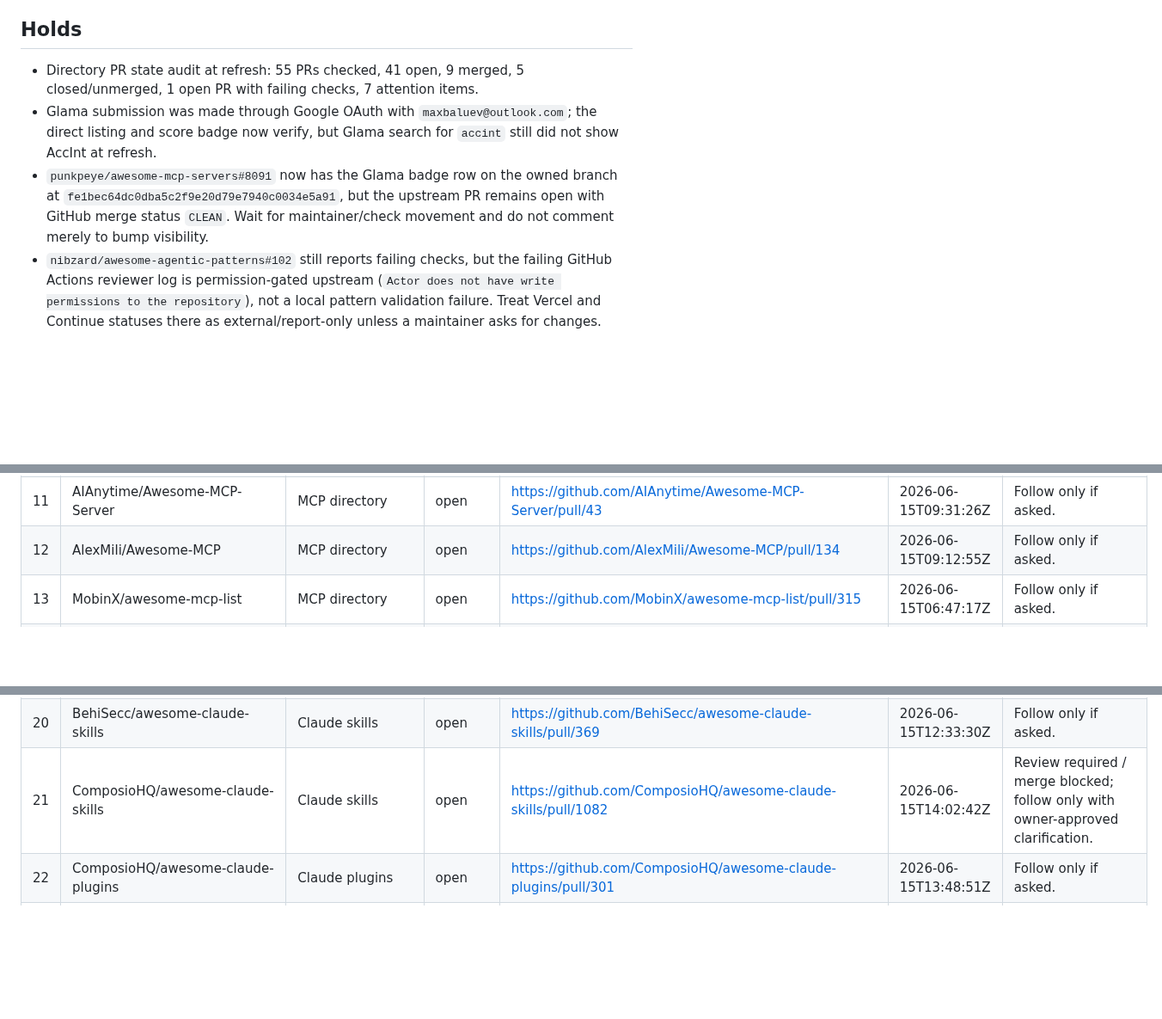
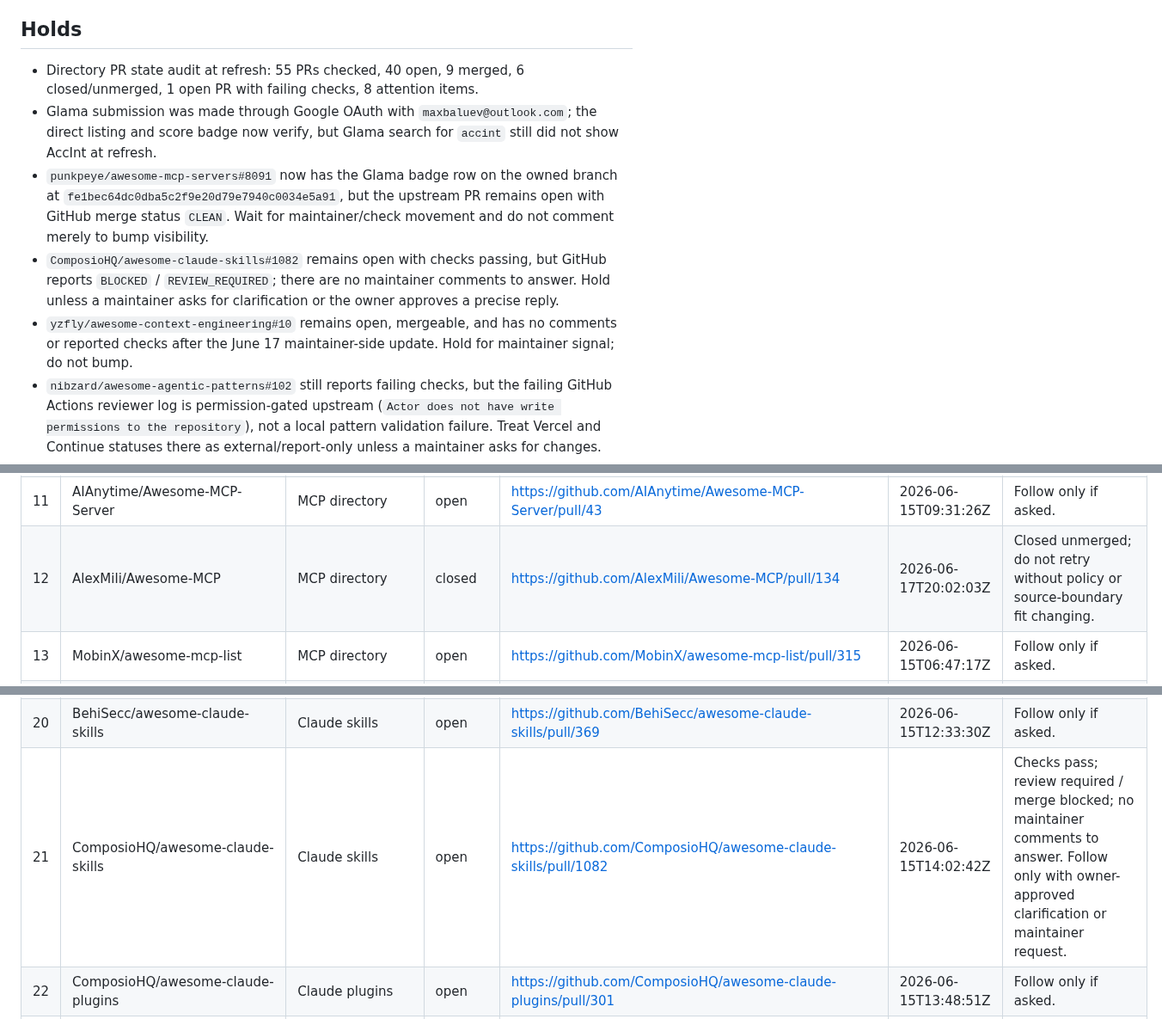
Before and after one commit to maxbaluev/accreted-intelligence, a Markdown page: docs/ops/growth-report.md, 3 parts joined by grey strips. Shown at 86% size. Drawn GitHub-style; blank space fills up the shorter version.

Commit message:
docs: refresh directory growth audit
Co-authored-by: AccInt <accint@accint.xyz>
Built-with: AccInt https://accint.xyz

```diff
--- a/docs/ops/growth-report.md
+++ b/docs/ops/growth-report.md
@@ -27,8 +27,8 @@ Last receipt refresh: 2026-06-17.
 
 ## Holds
 
-- Directory PR state audit at refresh: 55 PRs checked, 41 open, 9 merged,
-  5 closed/unmerged, 1 open PR with failing checks, 7 attention items.
+- Directory PR state audit at refresh: 55 PRs checked, 40 open, 9 merged,
+  6 closed/unmerged, 1 open PR with failing checks, 8 attention items.
 - Glama submission was made through Google OAuth with
   `maxbaluev@outlook.com`; the direct listing and score badge now verify, but
   Glama search for `accint` still did not show AccInt at refresh.
@@ -36,6 +36,13 @@ Last receipt refresh: 2026-06-17.
   branch at `fe1bec64dc0dba5c2f9e20d79e7940c0034e5a91`, but the upstream PR
   remains open with GitHub merge status `CLEAN`. Wait for maintainer/check
   movement and do not comment merely to bump visibility.
+- `ComposioHQ/awesome-claude-skills#1082` remains open with checks passing, but
+  GitHub reports `BLOCKED` / `REVIEW_REQUIRED`; there are no maintainer comments
+  to answer. Hold unless a maintainer asks for clarification or the owner
+  approves a precise reply.
+- `yzfly/awesome-context-engineering#10` remains open, mergeable, and has no
+  comments or reported checks after the June 17 maintainer-side update. Hold for
+  maintainer signal; do not bump.
 - `nibzard/awesome-agentic-patterns#102` still reports failing checks, but the
   failing GitHub Actions reviewer log is permission-gated upstream
   (`Actor does not have write permissions to the repository`), not a local
@@ -144,7 +151,7 @@ node scripts/prepare-glama-submission-packet.js --check v0.1.6
 | 9 | Chat2AnyLLM/awesome-repo-configs | Skill repo config | merged | https://github.com/Chat2AnyLLM/awesome-repo-configs/pull/63 | 2026-06-15T14:16:02Z | Listing win; monitor only. |
 | 10 | AI-in-Transportation-Lab/awesome-mcp | MCP directory | open | https://github.com/AI-in-Transportation-Lab/awesome-mcp/pull/22 | 2026-06-15T09:50:41Z | Follow only if asked. |
 | 11 | AIAnytime/Awesome-MCP-Server | MCP directory | open | https://github.com/AIAnytime/Awesome-MCP-Server/pull/43 | 2026-06-15T09:31:26Z | Follow only if asked. |
-| 12 | AlexMili/Awesome-MCP | MCP directory | open | https://github.com/AlexMili/Awesome-MCP/pull/134 | 2026-06-15T09:12:55Z | Follow only if asked. |
+| 12 | AlexMili/Awesome-MCP | MCP directory | closed | https://github.com/AlexMili/Awesome-MCP/pull/134 | 2026-06-17T20:02:03Z | Closed unmerged; do not retry without policy or source-boundary fit changing. |
 | 13 | MobinX/awesome-mcp-list | MCP directory | open | https://github.com/MobinX/awesome-mcp-list/pull/315 | 2026-06-15T06:47:17Z | Follow only if asked. |
 | 14 | YuzeHao2023/Awesome-MCP-Servers | MCP directory | open | https://github.com/YuzeHao2023/Awesome-MCP-Servers/pull/318 | 2026-06-15T12:04:28Z | Follow only if asked. |
 | 15 | mctrinh/awesome-mcp-servers | MCP directory | open | https://github.com/mctrinh/awesome-mcp-servers/pull/68 | 2026-06-15T09:37:13Z | Follow only if asked. |
@@ -153,7 +160,7 @@ node scripts/prepare-glama-submission-packet.js --check v0.1.6
 | 18 | ravitemer/mcp-registry | MCP registry | open | https://github.com/ravitemer/mcp-registry/pull/31 | 2026-06-15T12:50:37Z | Official registry proof may help if maintainer asks. |
 | 19 | Prat011/awesome-llm-skills | Skills directory | open | https://github.com/Prat011/awesome-llm-skills/pull/150 | 2026-06-15T10:27:23Z | Follow only if asked. |
 | 20 | BehiSecc/awesome-claude-skills | Claude skills | open | https://github.com/BehiSecc/awesome-claude-skills/pull/369 | 2026-06-15T12:33:30Z | Follow only if asked. |
-| 21 | ComposioHQ/awesome-claude-skills | Claude skills | open | https://github.com/ComposioHQ/awesome-claude-skills/pull/1082 | 2026-06-15T14:02:42Z | Review required / merge blocked; follow only with owner-approved clarification. |
+| 21 | ComposioHQ/awesome-claude-skills | Claude skills | open | https://github.com/ComposioHQ/awesome-claude-skills/pull/1082 | 2026-06-15T14:02:42Z | Checks pass; review required / merge blocked; no maintainer comments to answer. Follow only with owner-approved clarification or maintainer request. |
 | 22 | ComposioHQ/awesome-claude-plugins | Claude plugins | open | https://github.com/ComposioHQ/awesome-claude-plugins/pull/301 | 2026-06-15T13:48:51Z | Follow only if asked. |
 | 23 | GetBindu/awesome-claude-code-and-skills | Claude Code | merged | https://github.com/GetBindu/awesome-claude-code-and-skills/pull/68 | 2026-06-17T12:44:59Z | Listing win; monitor only. |
 | 24 | rohitg00/awesome-claude-code-toolkit | Claude Code | open | https://github.com/rohitg00/awesome-claude-code-toolkit/pull/544 | 2026-06-15T07:15:16Z | Follow only if asked. |
```
Also changed, not shown: other parts of docs/ops/growth-report.md (+1 -1 lines).
